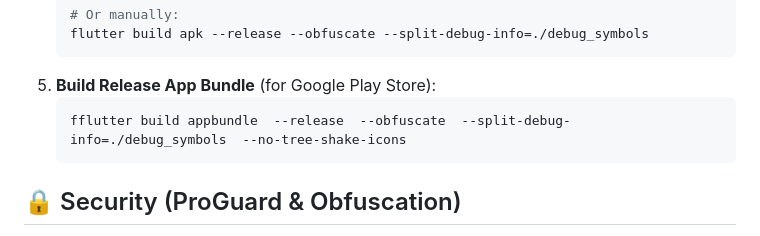
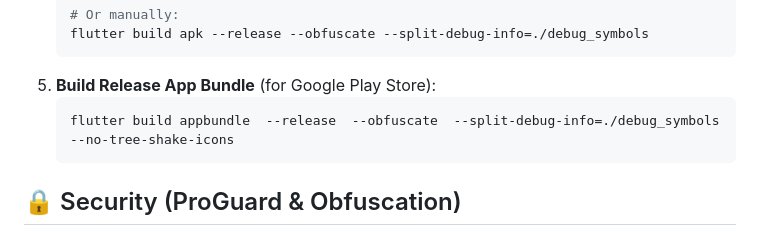
Before and after one commit to PocketLLM/pocketllm-lite, a Markdown page: README.md, the part around the change. GitHub-like rendering.

Commit message:
fix(docs): correct typo in flutter build command in README
- Fixed 'fflutter' to 'flutter' in build appbundle command example
- Ensured the correct command is clearly presented for building release app bundles
- Improved readability and accuracy in the local AI engine setup instructions

````diff
--- a/README.md
+++ b/README.md
@@ -80,7 +80,7 @@ To run the AI engine locally on your phone:
     ```
 5.  **Build Release App Bundle** (for Google Play Store):
     ```bash
-    fflutter build appbundle  --release  --obfuscate  --split-debug-info=./debug_symbols  --no-tree-shake-icons
+    flutter build appbundle  --release  --obfuscate  --split-debug-info=./debug_symbols  --no-tree-shake-icons
     ```
 
 ## 🔒 Security (ProGuard & Obfuscation)
````
